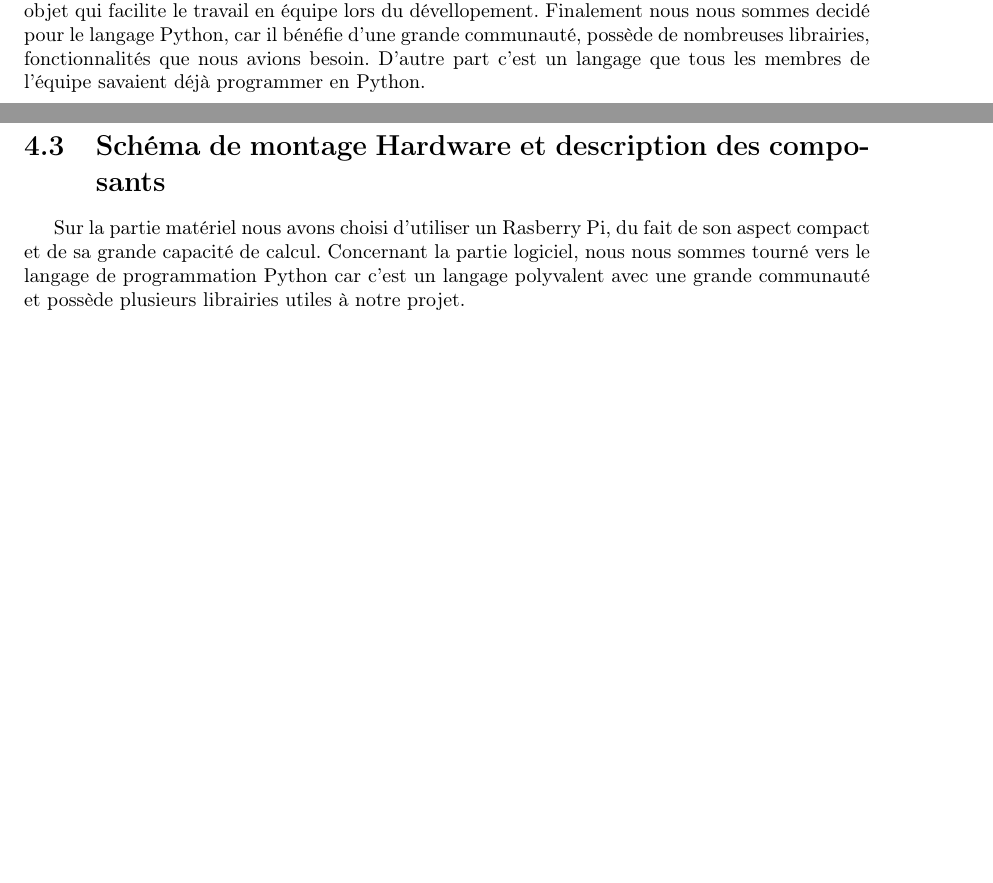
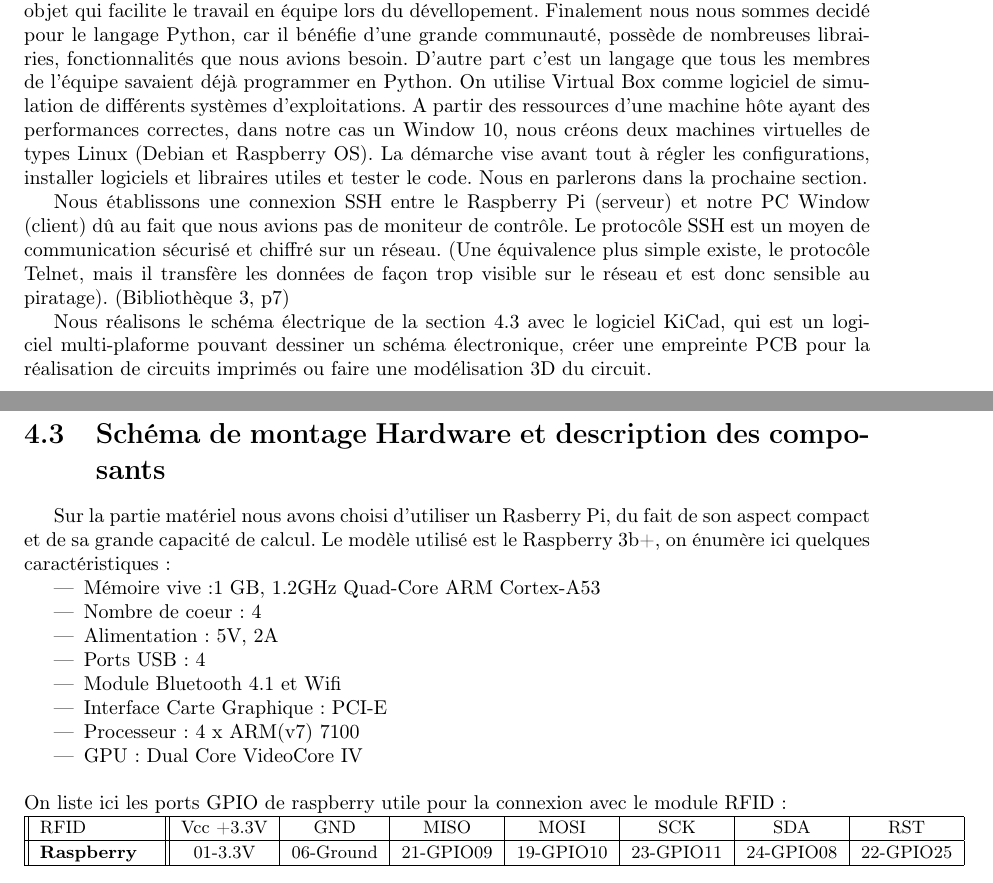
Before and after one commit to Thrystan01204/ProjetTER, a LaTeX document (Rapport/Rapport.tex): two parts of pages 4 and 5 of 10, joined at a grey line, cut so that both start at the same text, the shorter picture padded with empty space. Compiled offline with pdfLaTeX.

Commit message:
Update Rapport.tex

```diff
--- a/Rapport/Rapport.tex
+++ b/Rapport/Rapport.tex
@@ -30,15 +30,63 @@
     Le but de ce projet est de réaliser une surveillance vidéo avec deux composantes, la détection de chute et la reconnaissance faciale.
     Pour la détection de chute, lorsqu'une chute sera détecté une alarme sera activé afin d'alerter le personnel soignant. Depuis une interface graphique l'utilisateur pourra visualiser en temps réel le flux vidéo, choisir la caméra, mettre en pause le flux vidéo et désactiver l'alarme. Concernant la reconnaissance faciale, l'utilisateur connaitra le nom et le prénom de la personne si il est enregistré dans la base de données de l'établissement, ce qui permettra de détecter les éventuels intrus.
         \section{Cahier des charges}
+
         \section{Support Logiciels/ Langage de Programmation/ Librairie}
+
         Plusieurs langages de programmation ont été discuté avant la réalisation du projet, dans un premier temps, nous avons opté pour le langage JAVA, notamment pour la programmation orienté objet qui facilite le travail en équipe lors du dévellopement. Finalement nous nous sommes decidé pour le langage Python, car il bénéfie d'une grande communauté, possède de nombreuses librairies, fonctionnalités que nous avions besoin. D'autre part c'est un langage que tous les membres de l'équipe savaient déjà programmer en Python.
+        On utilise Virtual Box comme logiciel de simulation de différents systèmes d'exploitations.
+    A partir des ressources d'une machine h\^{o}te ayant des performances correctes, dans notre
+    cas un Window 10, nous créons deux machines virtuelles de types Linux (Debian et Raspberry OS).
+    La démarche vise avant tout à régler les configurations, installer logiciels et libraires utiles et
+    tester le code. Nous en parlerons dans la prochaine section.
+
+    Nous établissons une connexion SSH entre le Raspberry Pi (serveur) et notre PC Window (client) dû au fait
+    que nous avions pas de moniteur de contr\^{o}le. Le protoc\^{o}le SSH est un moyen
+    de communication sécurisé et chiffré sur un réseau. (Une équivalence plus simple
+    existe, le protoc\^{o}le Telnet, mais il transfère les données de façon trop visible
+    sur le réseau et est donc sensible au piratage). (Bibliothèque \ref{bib:Connexion SSH},
+    p\pageref{bib:Connexion SSH})
+
+    Nous réalisons le schéma électrique de la section \ref{sec:schema montage} avec le logiciel KiCad,
+    qui est un logiciel multi-plaforme pouvant dessiner un schéma électronique, créer une empreinte
+    PCB pour la réalisation de circuits imprimés ou faire une modélisation 3D du circuit.
+
+
 
     \chapter{Modélisation}
         \section{Machine virtuelle OS Linux(Debian)}
         \section{Machine virtuelle OS Raspberry Pi 2}
-        \section{Schéma de montage Hardware et description des composants}
 
-    Sur la partie matériel nous avons choisi d'utiliser un Rasberry Pi, du fait de son aspect compact et de sa grande capacité de calcul. Concernant la partie logiciel, nous nous sommes tourné vers le langage de programmation Python car c'est un langage polyvalent avec une grande communauté et possède plusieurs librairies utiles à notre projet.
+
+        \section{Schéma de montage Hardware et description des composants}  \label{sec:schema montage}
+
+    Sur la partie matériel nous avons choisi d'utiliser un Rasberry Pi, du fait de son aspect compact et
+    de sa grande capacité de calcul. Le modèle utilisé est le Raspberry 3b+, on énumère ici quelques
+    caractéristiques:
+        \begin{itemize}
+            \item Mémoire vive :1 GB, 1.2GHz Quad-Core ARM Cortex-A53
+            \item Nombre de coeur : 4
+            \item Alimentation : 5V, 2A
+            \item Ports USB : 4
+            \item Module Bluetooth 4.1 et Wifi
+            \item Interface Carte Graphique : PCI-E
+            \item Processeur : 4 x ARM(v7) 7100
+            \item GPU : Dual Core VideoCore IV \newline
+        \end{itemize}
+    On liste ici les ports GPIO de raspberry utile pour la connexion avec le module RFID:\newline
+        \begin{tabular}{||p{2cm}||*{8}{c|}|}
+            \hline
+            \small{RFID} & \small{Vcc +3.3V} & \small{GND} & \small{MISO}
+            & \small{MOSI} & \small{SCK} & \small{SDA} & \small{RST} \\
+            \hline
+            \bfseries \small{Raspberry} & \small{01-3.3V} & \small{06-Ground}
+            & \small{21-GPIO09} & \small{19-GPIO10} & \small{23-GPIO11}
+            & \small{24-GPIO08} & \small{22-GPIO25} \\
+            \hline
+            \end{tabular}\newline
+
+
+
 
     \chapter{Réalisation Software-Hardware}
         \section{Acquisition vidéo}
```
Also changed, not shown: Rapport/Rapport.tex (7 more changed lines).
